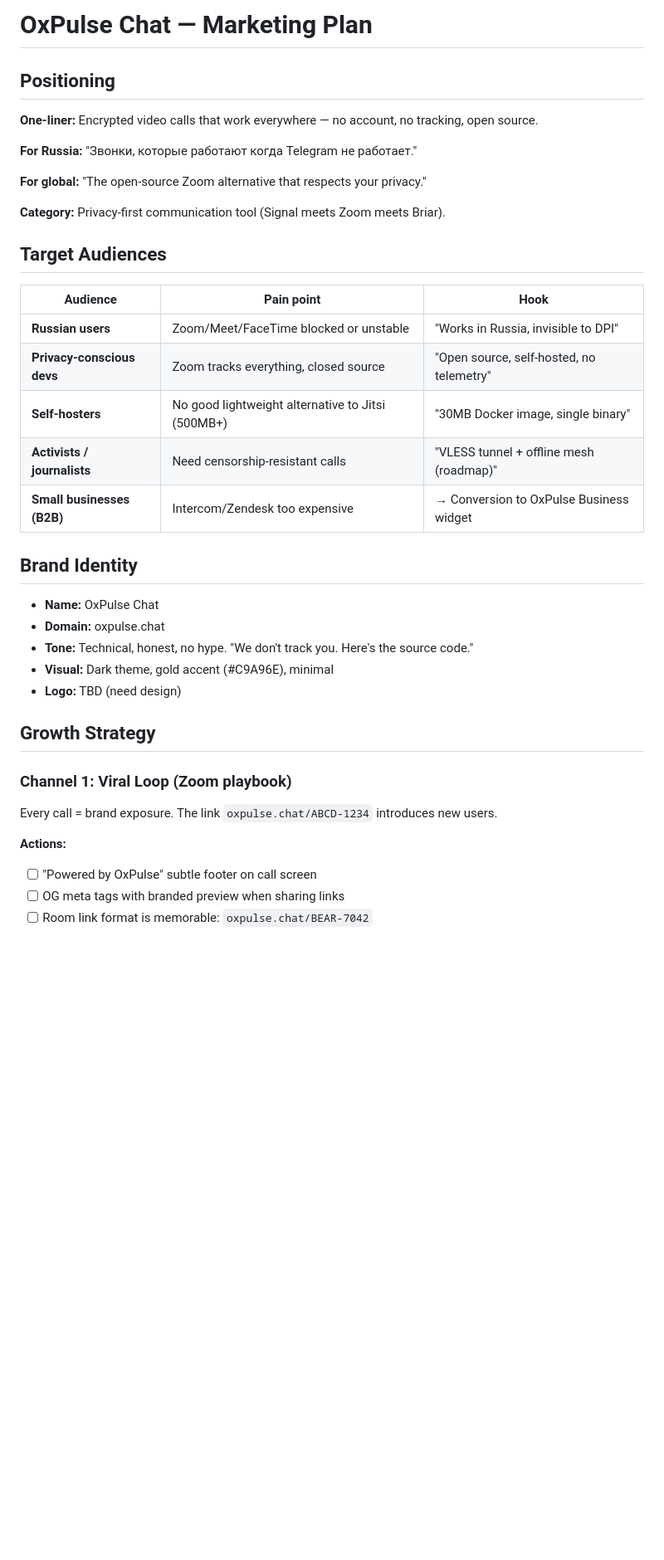
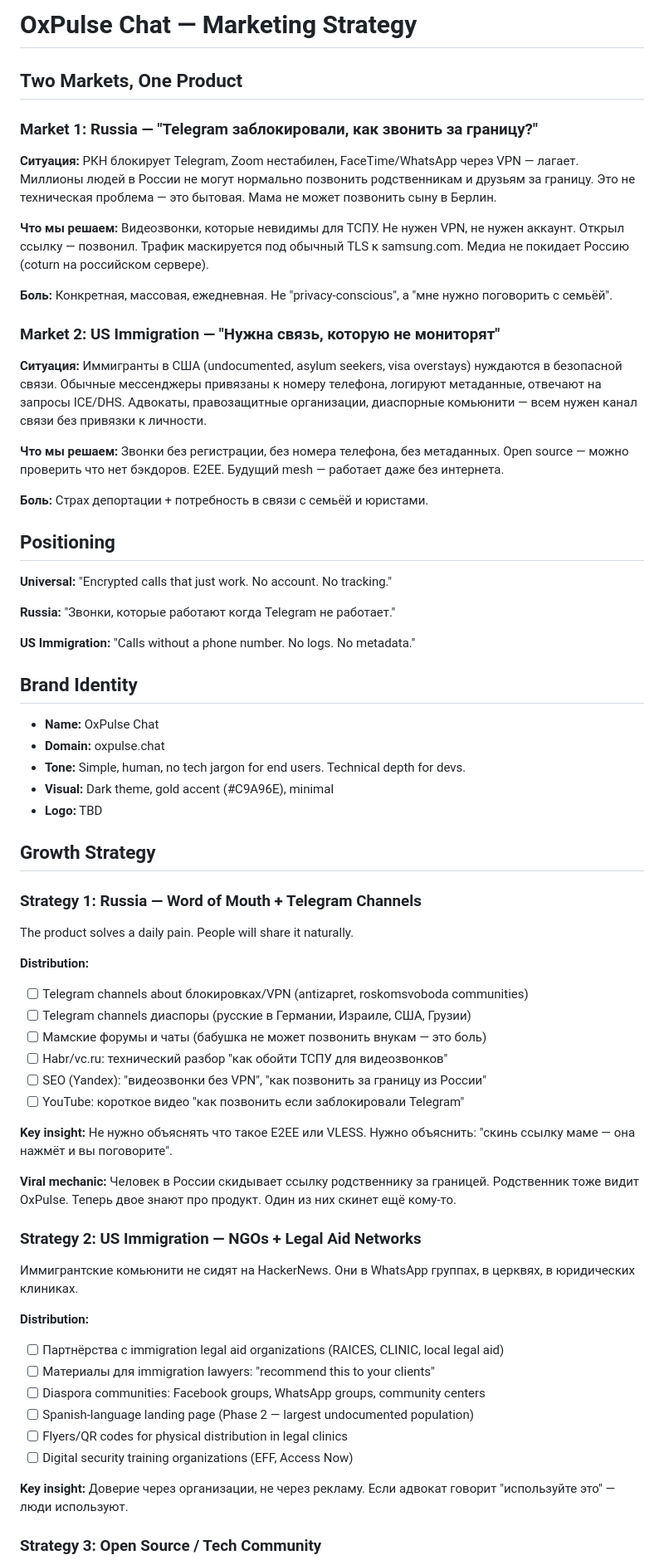
Before and after one commit to anatolykoptev/oxpulse-chat, a Markdown page: docs/MARKETING.md, the part around one of its changes. Shown at 83% size. Drawn GitHub-style; blank space fills up the shorter version.

```diff
--- a/docs/MARKETING.md
+++ b/docs/MARKETING.md
@@ -1,40 +1,70 @@
-# OxPulse Chat — Marketing Plan
+# OxPulse Chat — Marketing Strategy
+
+## Two Markets, One Product
+
+### Market 1: Russia — "Telegram заблокировали, как звонить за границу?"
+
+**Ситуация:** РКН блокирует Telegram, Zoom нестабилен, FaceTime/WhatsApp через VPN — лагает. Миллионы людей в России не могут нормально позвонить родственникам и друзьям за границу. Это не техническая проблема — это бытовая. Мама не может позвонить сыну в Берлин.
+
+**Что мы решаем:** Видеозвонки, которые невидимы для ТСПУ. Не нужен VPN, не нужен аккаунт. Открыл ссылку — позвонил. Трафик маскируется под обычный TLS к samsung.com. Медиа не покидает Россию (coturn на российском сервере).
+
+**Боль:** Конкретная, массовая, ежедневная. Не "privacy-conscious", а "мне нужно поговорить с семьёй".
+
+### Market 2: US Immigration — "Нужна связь, которую не мониторят"
+
+**Ситуация:** Иммигранты в США (undocumented, asylum seekers, visa overstays) нуждаются в безопасной связи. Обычные мессенджеры привязаны к номеру телефона, логируют метаданные, отвечают на запросы ICE/DHS. Адвокаты, правозащитные организации, диаспорные комьюнити — всем нужен канал связи без привязки к личности.
+
+**Что мы решаем:** Звонки без регистрации, без номера телефона, без метаданных. Open source — можно проверить что нет бэкдоров. E2EE. Будущий mesh — работает даже без интернета.
+
+**Боль:** Страх депортации + потребность в связи с семьёй и юристами.
 
 ## Positioning
 
-**One-liner:** Encrypted video calls that work everywhere — no account, no tracking, open source.
+**Universal:** "Encrypted calls that just work. No account. No tracking."
 
-**For Russia:** "Звонки, которые работают когда Telegram не работает."
+**Russia:** "Звонки, которые работают когда Telegram не работает."
 
-**For global:** "The open-source Zoom alternative that respects your privacy."
-
-**Category:** Privacy-first communication tool (Signal meets Zoom meets Briar).
-
-## Target Audiences
-
-| Audience | Pain point | Hook |
-|----------|-----------|------|
-| **Russian users** | Zoom/Meet/FaceTime blocked or unstable | "Works in Russia, invisible to DPI" |
-| **Privacy-conscious devs** | Zoom tracks everything, closed source | "Open source, self-hosted, no telemetry" |
-| **Self-hosters** | No good lightweight alternative to Jitsi (500MB+) | "30MB Docker image, single binary" |
-| **Activists / journalists** | Need censorship-resistant calls | "VLESS tunnel + offline mesh (roadmap)" |
-| **Small businesses (B2B)** | Intercom/Zendesk too expensive | → Conversion to OxPulse Business widget |
+**US Immigration:** "Calls without a phone number. No logs. No metadata."
 
 ## Brand Identity
 
 - **Name:** OxPulse Chat
 - **Domain:** oxpulse.chat
-- **Tone:** Technical, honest, no hype. "We don't track you. Here's the source code."
+- **Tone:** Simple, human, no tech jargon for end users. Technical depth for devs.
 - **Visual:** Dark theme, gold accent (#C9A96E), minimal
-- **Logo:** TBD (need design)
+- **Logo:** TBD
 
 ## Growth Strategy
 
-### Channel 1: Viral Loop (Zoom playbook)
+### Strategy 1: Russia — Word of Mouth + Telegram Channels
 
-Every call = brand exposure. The link `oxpulse.chat/ABCD-1234` introduces new users.
+The product solves a daily pain. People will share it naturally.
 
-**Actions:**
-- [ ] "Powered by OxPulse" subtle footer on call screen
-- [ ] OG meta tags with branded preview when sharing links
-- [ ] Room link format is memorable: `oxpulse.chat/BEAR-7042`
+**Distribution:**
+- [ ] Telegram channels about блокировках/VPN (antizapret, roskomsvoboda communities)
+- [ ] Telegram channels диаспоры (русские в Германии, Израиле, США, Грузии)
+- [ ] Мамские форумы и чаты (бабушка не может позвонить внукам — это боль)
+- [ ] Habr/vc.ru: технический разбор "как обойти ТСПУ для видеозвонков"
+- [ ] SEO (Yandex): "видеозвонки без VPN", "как позвонить за границу из России"
+- [ ] YouTube: короткое видео "как позвонить если заблокировали Telegram"
+
+**Key insight:** Не нужно объяснять что такое E2EE или VLESS. Нужно объяснить: "скинь ссылку маме — она нажмёт и вы поговорите".
+
+**Viral mechanic:** Человек в России скидывает ссылку родственнику за границей. Родственник тоже видит OxPulse. Теперь двое знают про продукт. Один из них скинет ещё кому-то.
+
+### Strategy 2: US Immigration — NGOs + Legal Aid Networks
+
+Иммигрантские комьюнити не сидят на HackerNews. Они в WhatsApp группах, в церквях, в юридических клиниках.
+
+**Distribution:**
+- [ ] Партнёрства с immigration legal aid organizations (RAICES, CLINIC, local legal aid)
+- [ ] Материалы для immigration lawyers: "recommend this to your clients"
+- [ ] Diaspora communities: Facebook groups, WhatsApp groups, community centers
+- [ ] Spanish-language landing page (Phase 2 — largest undocumented population)
+- [ ] Flyers/QR codes for physical distribution in legal clinics
+- [ ] Digital security training organizations (EFF, Access Now)
+
+**Key insight:** Доверие через организации, не через рекламу. Если адвокат говорит "используйте это" — люди используют.
+
+### Strategy 3: Open Source / Tech Community
+
```
Also changed, not shown: other parts of docs/MARKETING.md (+61 -116 lines).
